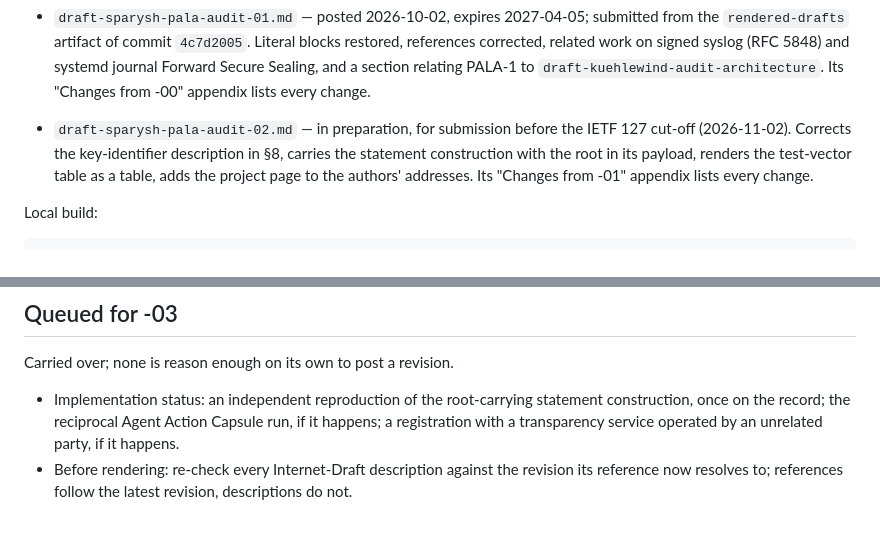
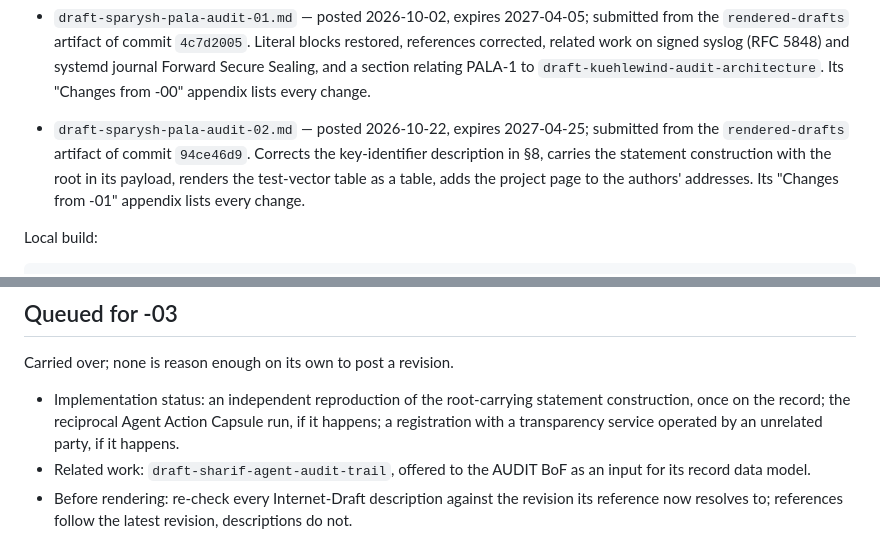
Before and after one commit to Assault-Consulting/Palimpsests, a Markdown page: standards/README.md, 2 parts joined by grey strips. Rendered like a GitHub page.

Commit message:
docs(standards): record -02 as posted; queue Sharif for -03
-02 is listed as posted (2026-10-22, expires 2027-04-25) and submitted
from the rendered-drafts artifact of 94ce46d9. The -03 queue gains
draft-sharif-agent-audit-trail for related work, now that it has been
offered to the AUDIT BoF as an input for the record data model.

Signed-off-by: Andrii Sparysh <as@assault.consulting>

```diff
--- a/standards/README.md
+++ b/standards/README.md
@@ -36,12 +36,12 @@ artifact.
   `draft-kuehlewind-audit-architecture`. Its "Changes from -00" appendix
   lists every change.
 
-- `draft-sparysh-pala-audit-02.md` — in preparation, for submission
-  before the IETF 127 cut-off (2026-11-02). Corrects the key-identifier
-  description in §8, carries the statement construction with the root
-  in its payload, renders the test-vector table as a table, adds the
-  project page to the authors' addresses. Its "Changes from -01"
-  appendix lists every change.
+- `draft-sparysh-pala-audit-02.md` — posted 2026-10-22, expires
+  2027-04-25; submitted from the `rendered-drafts` artifact of commit
+  `94ce46d9`. Corrects the key-identifier description in §8, carries the
+  statement construction with the root in its payload, renders the
+  test-vector table as a table, adds the project page to the authors'
+  addresses. Its "Changes from -01" appendix lists every change.
 
 Local build:
 
@@ -105,6 +105,8 @@ Carried over; none is reason enough on its own to post a revision.
   reciprocal Agent Action Capsule run, if it happens; a registration
   with a transparency service operated by an unrelated party, if it
   happens.
+- Related work: `draft-sharif-agent-audit-trail`, offered to the AUDIT
+  BoF as an input for its record data model.
 - Before rendering: re-check every Internet-Draft description against
   the revision its reference now resolves to; references follow the
   latest revision, descriptions do not.
```
